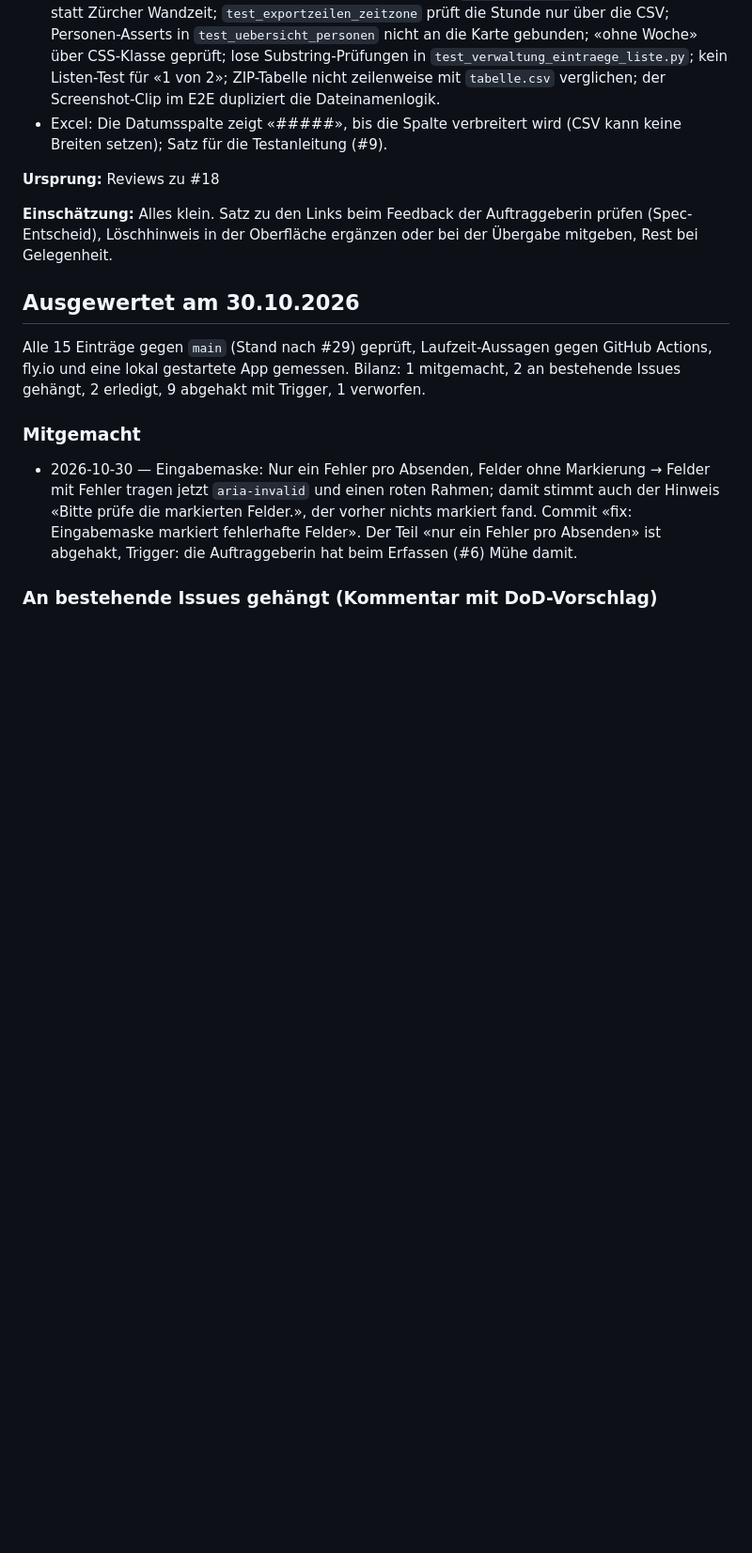
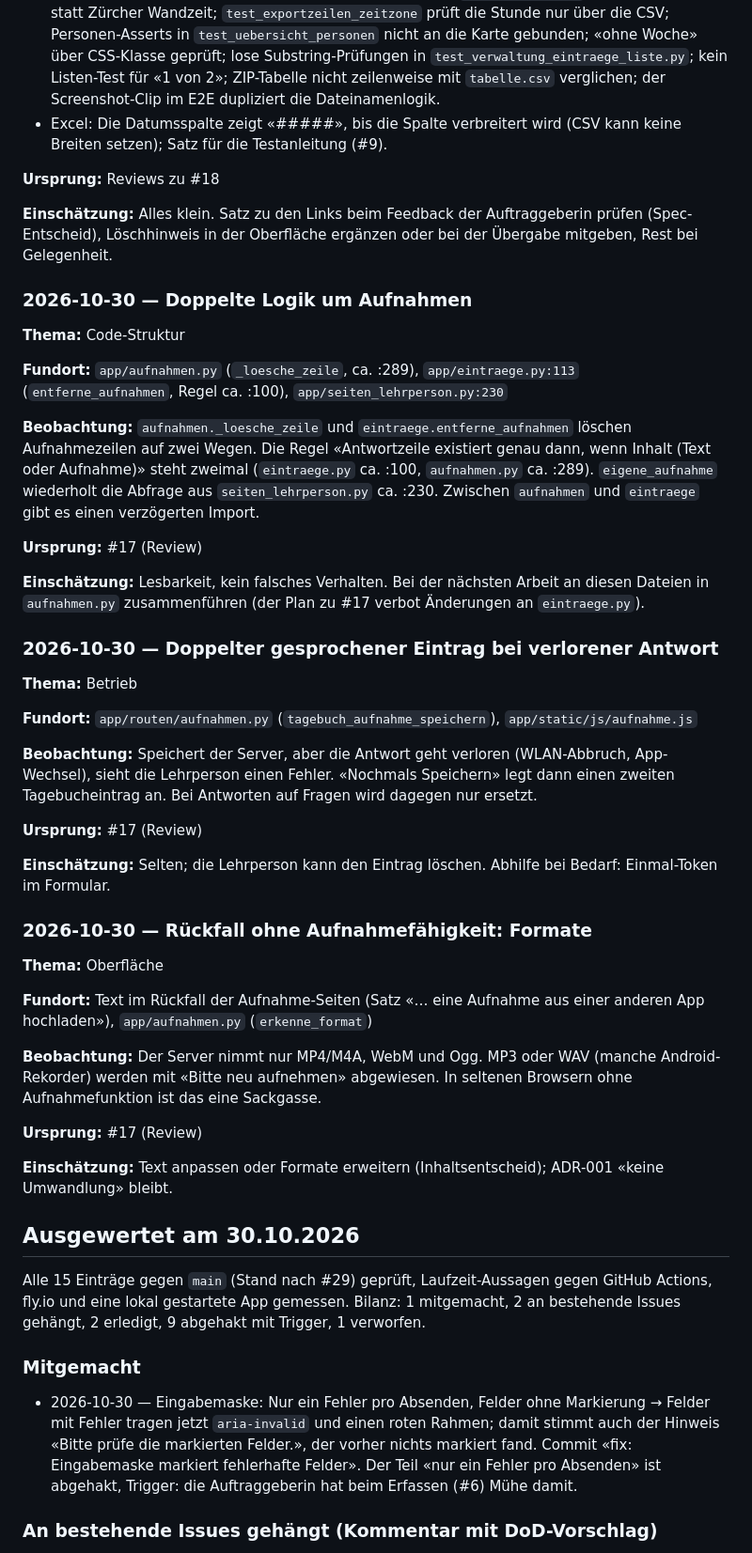
Before and after one commit to konstantinniedermann/reflexionsinstrument, a Markdown page: docs/beobachtungen.md, the part around one of its changes. Shown at 94% size. Rendered like a GitHub page; blank space fills up the shorter version.

Commit message:
docs: Beobachtungen aus dem Review von #17 (#17)
Co-Authored-By: Claude Opus 5.5 <noreply@anthropic.com>
Claude-Session: https://claude.ai/code/session_01PepCy8nTuARLmhsiV4V6Rk

```diff
--- a/docs/beobachtungen.md
+++ b/docs/beobachtungen.md
@@ -164,6 +164,42 @@ Letzte Auswertung: 30.10.2026 (15 Einträge, alle abgeschlossen)
 
 **Einschätzung:** Alles klein. Satz zu den Links beim Feedback der Auftraggeberin prüfen (Spec-Entscheid), Löschhinweis in der Oberfläche ergänzen oder bei der Übergabe mitgeben, Rest bei Gelegenheit.
 
+### 2026-10-30 — Doppelte Logik um Aufnahmen
+
+**Thema:** Code-Struktur
+
+**Fundort:** `app/aufnahmen.py` (`_loesche_zeile`, ca. :289), `app/eintraege.py:113` (`entferne_aufnahmen`, Regel ca. :100), `app/seiten_lehrperson.py:230`
+
+**Beobachtung:** `aufnahmen._loesche_zeile` und `eintraege.entferne_aufnahmen` löschen Aufnahmezeilen auf zwei Wegen. Die Regel «Antwortzeile existiert genau dann, wenn Inhalt (Text oder Aufnahme)» steht zweimal (`eintraege.py` ca. :100, `aufnahmen.py` ca. :289). `eigene_aufnahme` wiederholt die Abfrage aus `seiten_lehrperson.py` ca. :230. Zwischen `aufnahmen` und `eintraege` gibt es einen verzögerten Import.
+
+**Ursprung:** #17 (Review)
+
+**Einschätzung:** Lesbarkeit, kein falsches Verhalten. Bei der nächsten Arbeit an diesen Dateien in `aufnahmen.py` zusammenführen (der Plan zu #17 verbot Änderungen an `eintraege.py`).
+
+### 2026-10-30 — Doppelter gesprochener Eintrag bei verlorener Antwort
+
+**Thema:** Betrieb
+
+**Fundort:** `app/routen/aufnahmen.py` (`tagebuch_aufnahme_speichern`), `app/static/js/aufnahme.js`
+
+**Beobachtung:** Speichert der Server, aber die Antwort geht verloren (WLAN-Abbruch, App-Wechsel), sieht die Lehrperson einen Fehler. «Nochmals Speichern» legt dann einen zweiten Tagebucheintrag an. Bei Antworten auf Fragen wird dagegen nur ersetzt.
+
+**Ursprung:** #17 (Review)
+
+**Einschätzung:** Selten; die Lehrperson kann den Eintrag löschen. Abhilfe bei Bedarf: Einmal-Token im Formular.
+
+### 2026-10-30 — Rückfall ohne Aufnahmefähigkeit: Formate
+
+**Thema:** Oberfläche
+
+**Fundort:** Text im Rückfall der Aufnahme-Seiten (Satz «… eine Aufnahme aus einer anderen App hochladen»), `app/aufnahmen.py` (`erkenne_format`)
+
+**Beobachtung:** Der Server nimmt nur MP4/M4A, WebM und Ogg. MP3 oder WAV (manche Android-Rekorder) werden mit «Bitte neu aufnehmen» abgewiesen. In seltenen Browsern ohne Aufnahmefunktion ist das eine Sackgasse.
+
+**Ursprung:** #17 (Review)
+
+**Einschätzung:** Text anpassen oder Formate erweitern (Inhaltsentscheid); ADR-001 «keine Umwandlung» bleibt.
+
 ## Ausgewertet am 30.10.2026
 
 Alle 15 Einträge gegen `main` (Stand nach #29) geprüft, Laufzeit-Aussagen gegen GitHub Actions, fly.io und eine lokal gestartete App gemessen. Bilanz: 1 mitgemacht, 2 an bestehende Issues gehängt, 2 erledigt, 9 abgehakt mit Trigger, 1 verworfen.
```
Also changed, not shown: other parts of docs/beobachtungen.md (+1 -1 lines).
